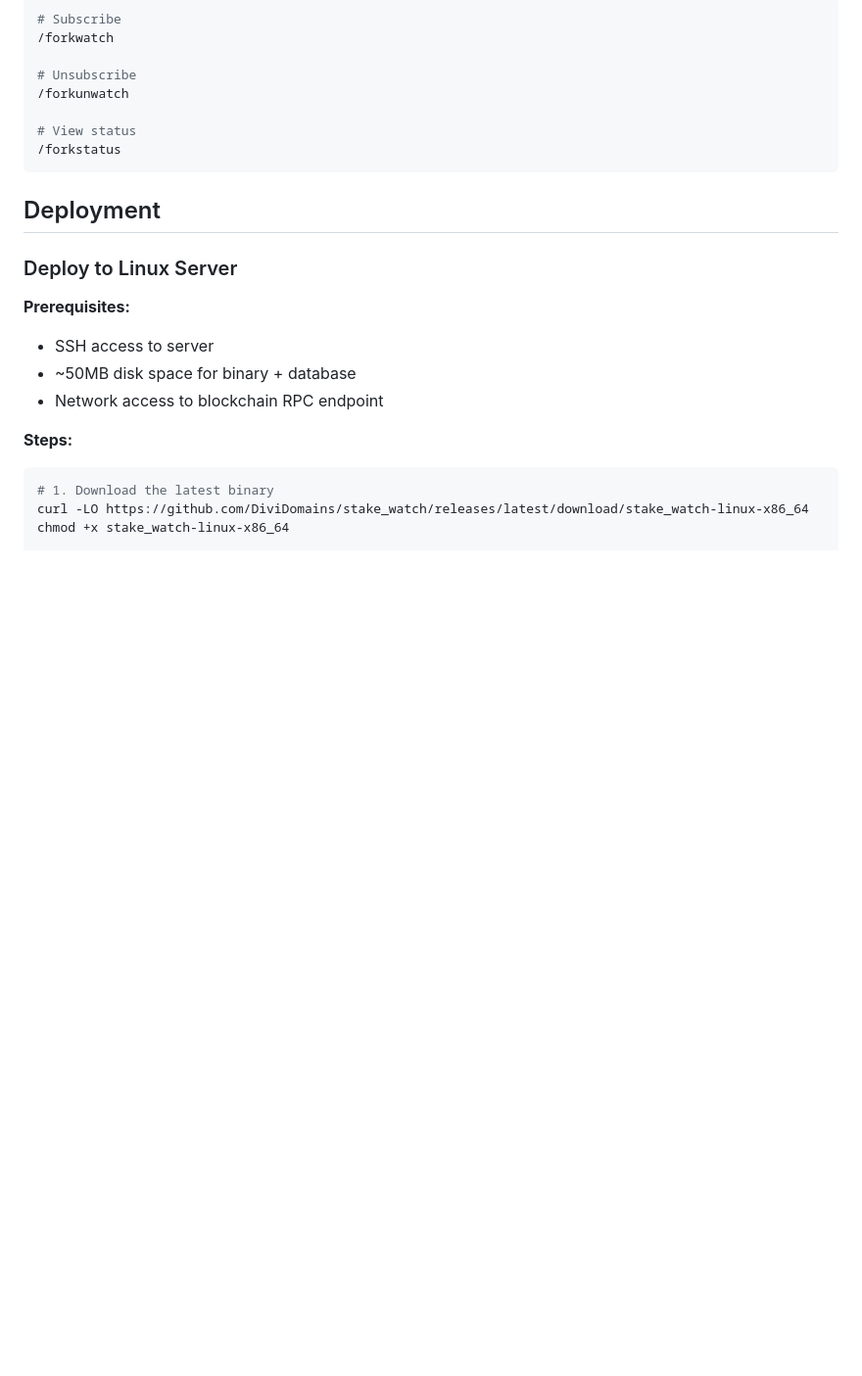
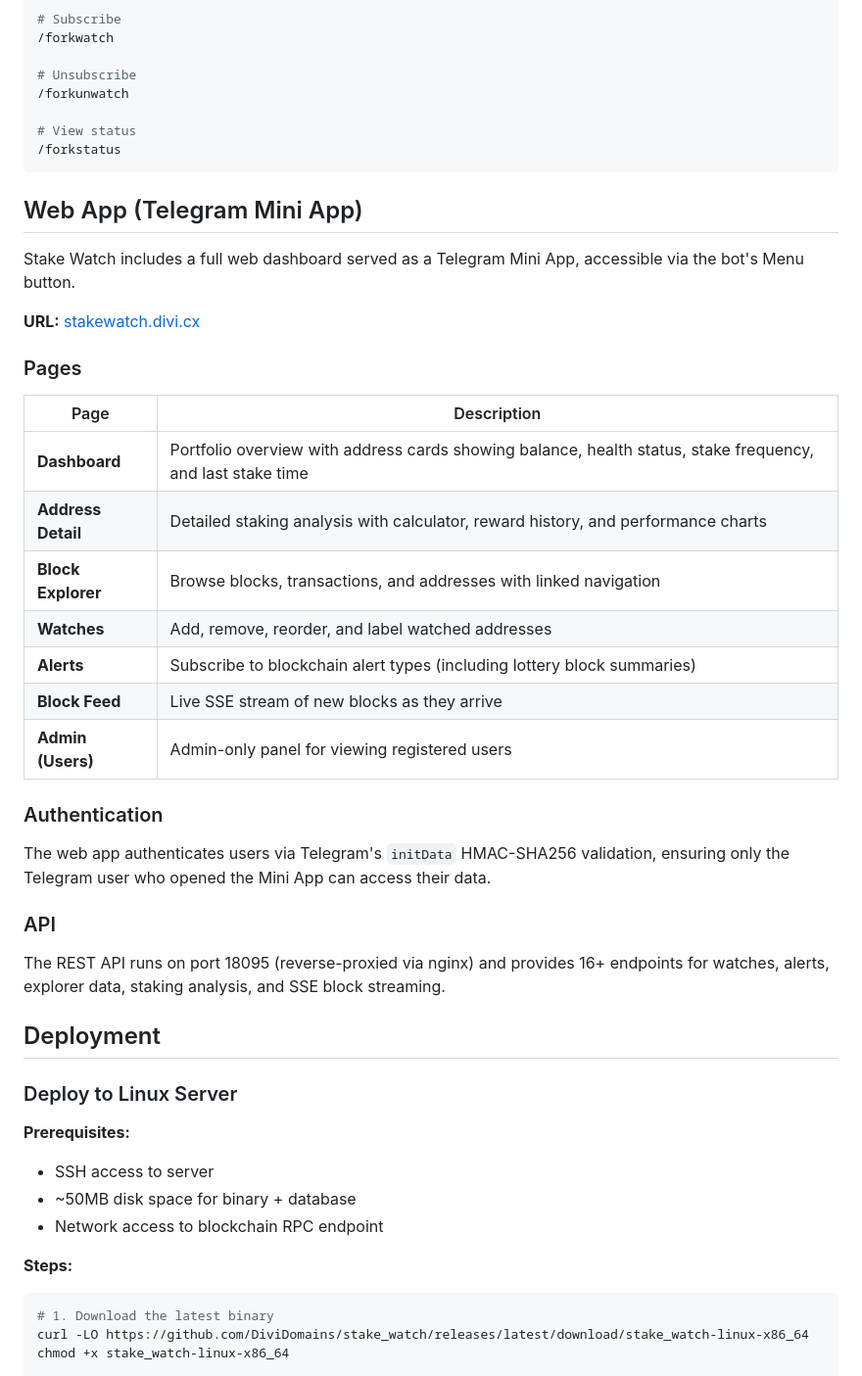
Before and after one commit to DiviDomains/stake_watch, a Markdown page: README.md, the part around one of its changes. Shown at 98% size. GitHub-like rendering; blank space fills up the shorter version.

````diff
--- a/README.md
+++ b/README.md
@@ -468,6 +479,32 @@ Any user can subscribe to fork alerts:
 /forkstatus
 ```
 
+## Web App (Telegram Mini App)
+
+Stake Watch includes a full web dashboard served as a Telegram Mini App, accessible via the bot's Menu button.
+
+**URL:** [stakewatch.divi.cx](https://stakewatch.divi.cx)
+
+### Pages
+
+| Page | Description |
+|------|-------------|
+| **Dashboard** | Portfolio overview with address cards showing balance, health status, stake frequency, and last stake time |
+| **Address Detail** | Detailed staking analysis with calculator, reward history, and performance charts |
+| **Block Explorer** | Browse blocks, transactions, and addresses with linked navigation |
+| **Watches** | Add, remove, reorder, and label watched addresses |
+| **Alerts** | Subscribe to blockchain alert types (including lottery block summaries) |
+| **Block Feed** | Live SSE stream of new blocks as they arrive |
+| **Admin (Users)** | Admin-only panel for viewing registered users |
+
+### Authentication
+
+The web app authenticates users via Telegram's `initData` HMAC-SHA256 validation, ensuring only the Telegram user who opened the Mini App can access their data.
+
+### API
+
+The REST API runs on port 18095 (reverse-proxied via nginx) and provides 16+ endpoints for watches, alerts, explorer data, staking analysis, and SSE block streaming.
+
 ## Deployment
 
 ### Deploy to Linux Server
````
Also changed, not shown: other parts of README.md (+21 -10 lines).
